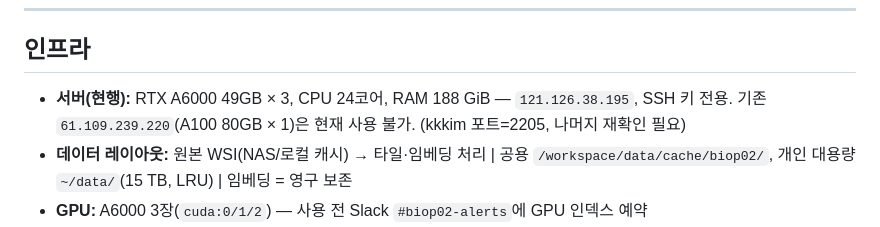
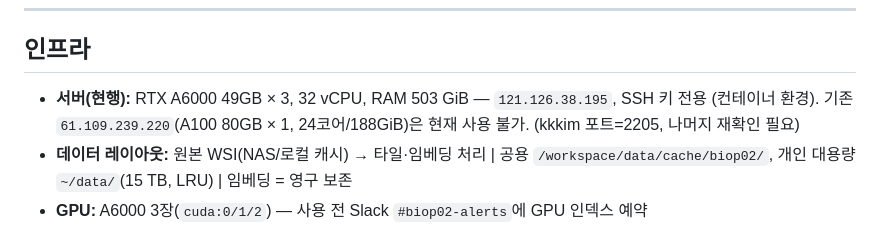
Before and after one commit to biospin/BioProject02, a Markdown page: README.md, the part around the change. GitHub-like rendering.

```diff
--- a/README.md
+++ b/README.md
@@ -25,7 +25,7 @@ H&E 전체 슬라이드 이미지(WSI)에서 분자 표현형을 예측하고
 
 ## 인프라
 
-- **서버(현행):** RTX A6000 49GB × 3, CPU 24코어, RAM 188 GiB — `121.126.38.195`, SSH 키 전용. 기존 `61.109.239.220`(A100 80GB × 1)은 현재 사용 불가. (kkkim 포트=2205, 나머지 재확인 필요)
+- **서버(현행):** RTX A6000 49GB × 3, 32 vCPU, RAM 503 GiB — `121.126.38.195`, SSH 키 전용 (컨테이너 환경). 기존 `61.109.239.220`(A100 80GB × 1, 24코어/188GiB)은 현재 사용 불가. (kkkim 포트=2205, 나머지 재확인 필요)
 - **데이터 레이아웃:** 원본 WSI(NAS/로컬 캐시) → 타일·임베딩 처리 | 공용 `/workspace/data/cache/biop02/`, 개인 대용량 `~/data/`(15 TB, LRU) | 임베딩 = 영구 보존
 - **GPU:** A6000 3장(`cuda:0/1/2`) — 사용 전 Slack `#biop02-alerts`에 GPU 인덱스 예약
 - **작업 공간:** `/workspace/agents/<role>/` (팀원별)
```
Also changed, not shown: CLAUDE.md (+4 -1 lines).
